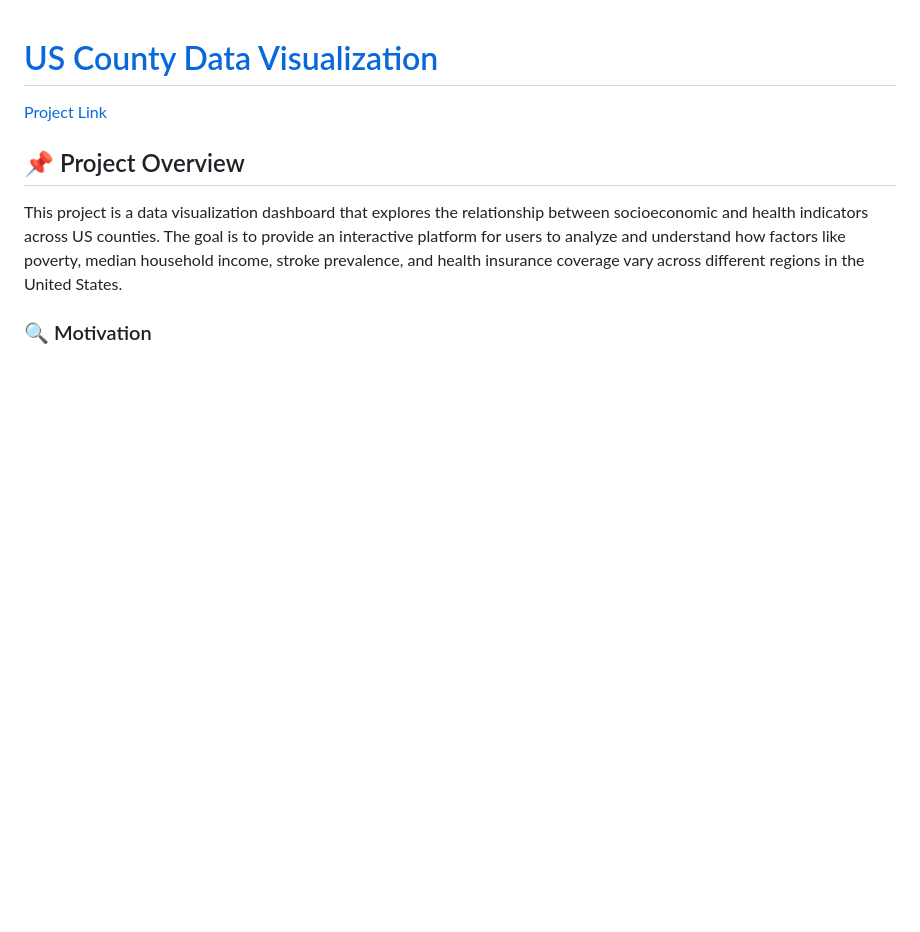
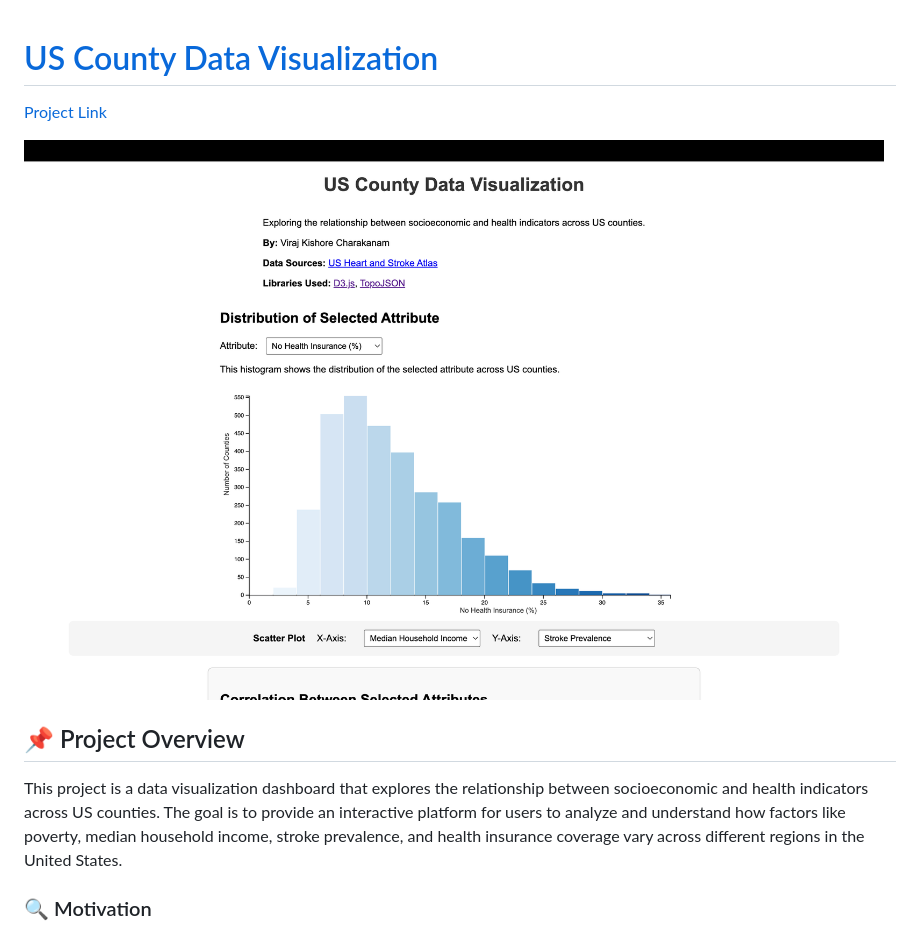
Before and after one commit to charakve/Data-Vis-Project-1, a Markdown page: README.md, the part around the change. Rendered like a GitHub page; blank space fills up the shorter version.

```diff
--- a/README.md
+++ b/README.md
@@ -1,6 +1,8 @@
 # [US County Data Visualization](https://data-vis-project-1-jet.vercel.app/)
 
 [Project Link](https://data-vis-project-1-jet.vercel.app/)
+
+![Home Page](img/Homepage.png)
 
 ## 📌 Project Overview
 This project is a data visualization dashboard that explores the relationship between socioeconomic and health indicators across US counties. The goal is to provide an interactive platform for users to analyze and understand how factors like poverty, median household income, stroke prevalence, and health insurance coverage vary across different regions in the United States.
```
